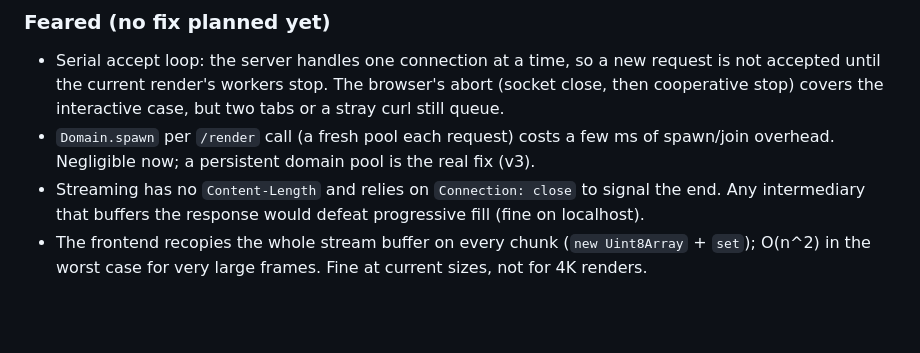
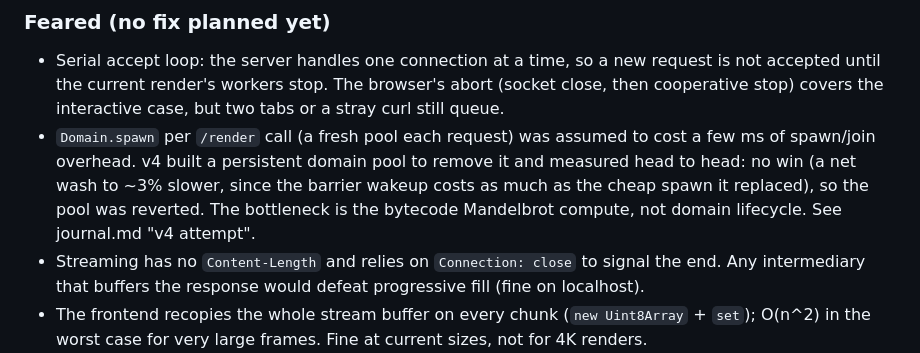
Before and after one commit to IMINABO1/fractal_hive, a Markdown page: problems_encountered.md, the part around the change. Rendered like a GitHub page; blank space fills up the shorter version.

```diff
--- a/problems_encountered.md
+++ b/problems_encountered.md
@@ -35,8 +35,11 @@ Problems we hit and problems we fear. No solutions here; solutions live in `jour
 - Serial accept loop: the server handles one connection at a time, so a new request is not
   accepted until the current render's workers stop. The browser's abort (socket close, then
   cooperative stop) covers the interactive case, but two tabs or a stray curl still queue.
-- `Domain.spawn` per `/render` call (a fresh pool each request) costs a few ms of spawn/join
-  overhead. Negligible now; a persistent domain pool is the real fix (v3).
+- `Domain.spawn` per `/render` call (a fresh pool each request) was assumed to cost a few ms of
+  spawn/join overhead. v4 built a persistent domain pool to remove it and measured head to head:
+  no win (a net wash to ~3% slower, since the barrier wakeup costs as much as the cheap spawn it
+  replaced), so the pool was reverted. The bottleneck is the bytecode Mandelbrot compute, not
+  domain lifecycle. See journal.md "v4 attempt".
 - Streaming has no `Content-Length` and relies on `Connection: close` to signal the end. Any
   intermediary that buffers the response would defeat progressive fill (fine on localhost).
 - The frontend recopies the whole stream buffer on every chunk (`new Uint8Array` + `set`);
```
Also changed, not shown: README.md (+11 -0 lines), journal.md (+35 -5 lines).
